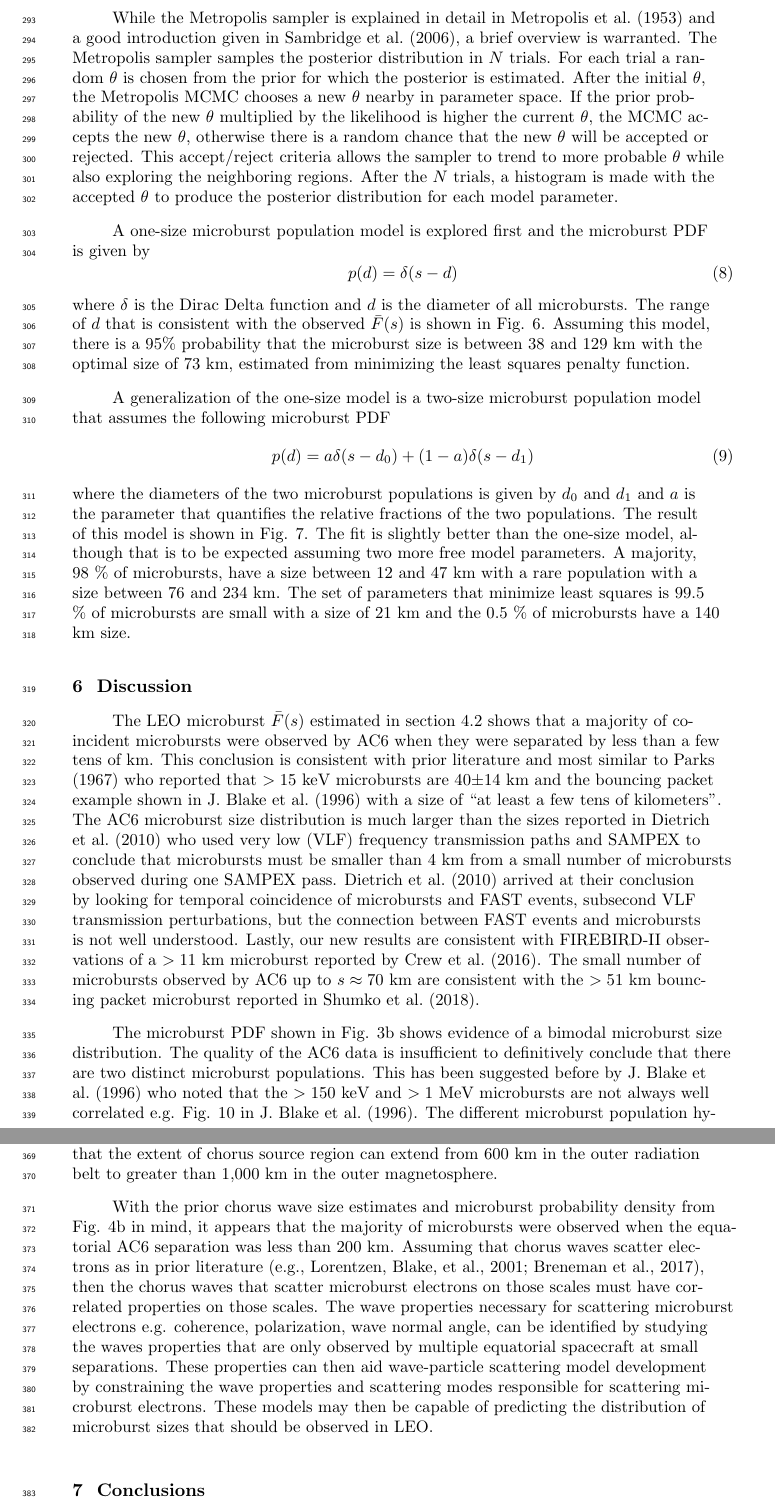
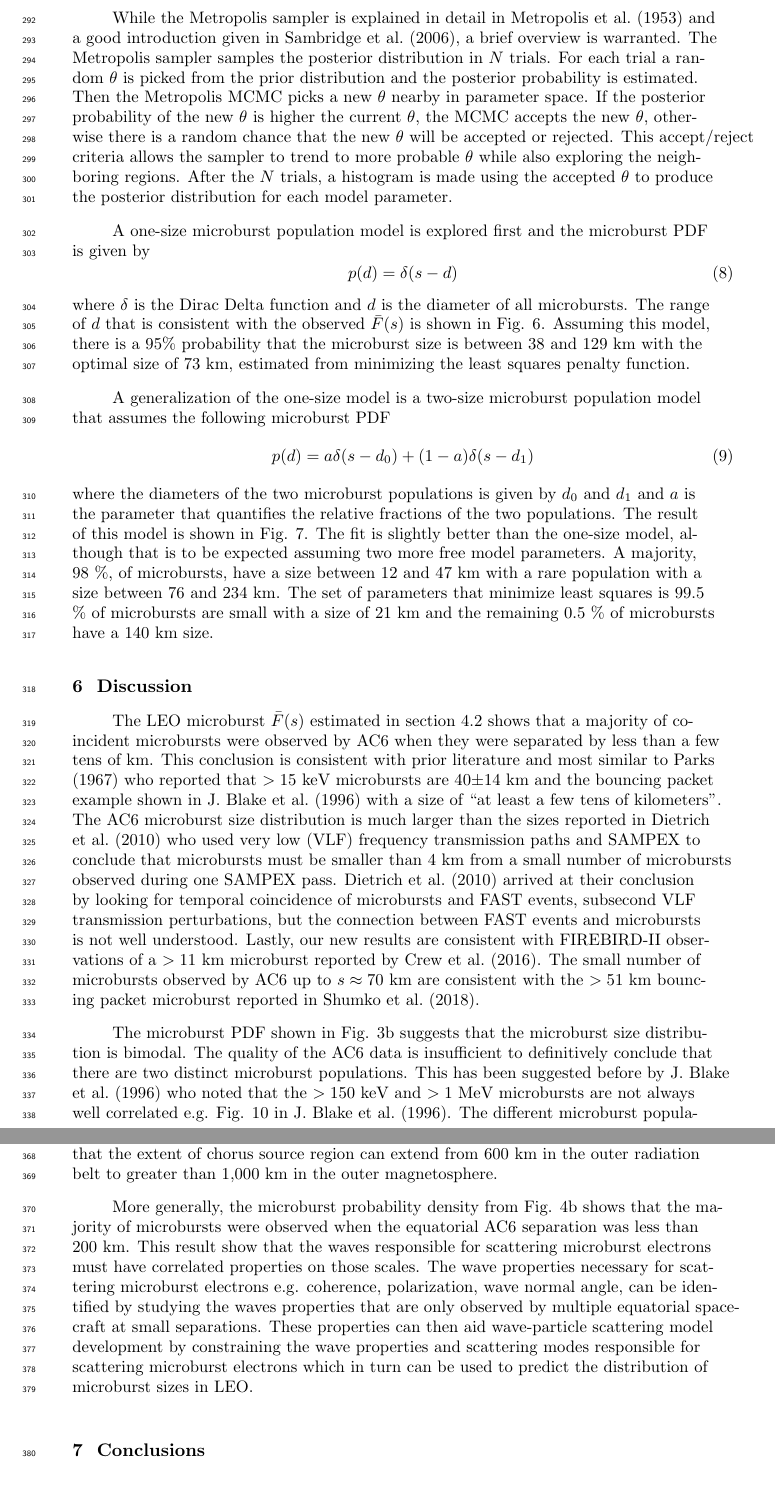
Before and after one commit to mshumko/ac6_microburst_scale_sizes, a LaTeX document (paper/shumko_ac6_microburst_scale_size.tex): two parts of pages 12 and 15 of 19, joined at a grey line, cut so that both start at the same text. Compiled offline with pdfLaTeX.

Commit message:
More paper edits. Need to go through it once more.

```diff
--- a/paper/shumko_ac6_microburst_scale_size.tex
+++ b/paper/shumko_ac6_microburst_scale_size.tex
@@ -203,7 +204,7 @@ p(\theta | x) = \frac{p(x | \theta) p(\theta)}{p(x)}
 
 With all of the above terminology, the important takeaway is that the posterior distribution for each model parameter is interpreted as the range of $\theta$ consistent with $x$. A 95\% credible interval (CI) is reported here that is interpreted as: assuming a hypothesized $p(\theta, r)$, there is a 95\% probability that the true $\theta$ is inside the CI. To sample the posterior distribution, the $\theta$ parameter space is explored with the Metropolis sampler.
 
-While the Metropolis sampler is explained in detail in \citeA{Metropolis1953} and a good introduction given in \citeA{Sambridge2006}, a brief overview is warranted. The Metropolis sampler samples the posterior distribution in $N$ trials. For each trial a random $\theta$ is chosen from the prior for which the posterior is estimated. After the initial $\theta$, the Metropolis MCMC chooses a new $\theta$ nearby in parameter space. If the prior probability of the new $\theta$ multiplied by the likelihood is higher the current $\theta$, the MCMC accepts the new $\theta$, otherwise there is a random chance that the new $\theta$ will be accepted or rejected. This accept/reject criteria allows the sampler to trend to more probable $\theta$ while also exploring the neighboring regions. After the $N$ trials, a histogram is made with the accepted $\theta$ to produce the posterior distribution for each model parameter.
+While the Metropolis sampler is explained in detail in \citeA{Metropolis1953} and a good introduction given in \citeA{Sambridge2006}, a brief overview is warranted. The Metropolis sampler samples the posterior distribution in $N$ trials. For each trial a random $\theta$ is picked from the prior distribution and the posterior probability is estimated. Then the Metropolis MCMC picks a new $\theta$ nearby in parameter space. If the posterior probability of the new $\theta$ is higher the current $\theta$, the MCMC accepts the new $\theta$, otherwise there is a random chance that the new $\theta$ will be accepted or rejected. This accept/reject criteria allows the sampler to trend to more probable $\theta$ while also exploring the neighboring regions. After the $N$ trials, a histogram is made using the accepted $\theta$ to produce the posterior distribution for each model parameter.
 
 A one-size microburst population model is explored first and the microburst PDF is given by
 \begin{equation}
@@ -213,7 +214,7 @@ p(d) = \delta(s-d)
 A generalization of the one-size model is a two-size microburst population model that assumes the following microburst PDF
 \begin{equation}
 p(d) = a \delta(s-d_0) + (1-a)\delta(s-d_1)
-\end{equation} where the diameters of the two microburst populations is given by $d_0$ and $d_1$ and $a$ is the parameter that quantifies the relative fractions of the two populations. The result of this model is shown in Fig. \ref{fig7}. The fit is slightly better than the one-size model, although that is to be expected assuming two more free model parameters. A majority, $98$ \% of microbursts, have a size between $12$ and $47$ km with a rare population with a size between 76 and 234 km. The set of parameters that minimize least squares is $99.5$ \% of microbursts are small with a size of $21$ km and the $0.5$ \% of microbursts have a 140 km size.
+\end{equation} where the diameters of the two microburst populations is given by $d_0$ and $d_1$ and $a$ is the parameter that quantifies the relative fractions of the two populations. The result of this model is shown in Fig. \ref{fig7}. The fit is slightly better than the one-size model, although that is to be expected assuming two more free model parameters. A majority, $98$ \%, of microbursts, have a size between $12$ and $47$ km with a rare population with a size between 76 and 234 km. The set of parameters that minimize least squares is $99.5$ \% of microbursts are small with a size of $21$ km and the remaining $0.5$ \% of microbursts have a 140 km size.
 
 \begin{figure}
 \includegraphics[width=\textwidth]{fig6.pdf}
@@ -230,5 +231,5 @@ p(d) = a \delta(s-d_0) + (1-a)\delta(s-d_1)
 \section{Discussion} \label{discussion}
 The LEO microburst $\bar{F}(s)$ estimated in section \ref{microburst_distribution} shows that a majority of coincident microbursts were observed by AC6 when they were separated by less than a few tens of km. This conclusion is consistent with prior literature and most similar to \citeA{Parks1967} who reported that $> 15$ keV microbursts are $40 \pm 14$ km and the bouncing packet example shown in \citeA{Blake1996} with a size of ``at least a few tens of kilometers". The AC6 microburst size distribution is much larger than the sizes reported in \citeA{Dietrich2010} who used very low (VLF) frequency transmission paths and SAMPEX to conclude that microbursts must be smaller than 4 km from a small number of microbursts observed during one SAMPEX pass. \citeA{Dietrich2010} arrived at their conclusion by looking for temporal coincidence of microbursts and FAST events, subsecond VLF transmission perturbations, but the connection between FAST events and microbursts is not well understood. Lastly, our new results are consistent with FIREBIRD-II observations of a $> 11$ km microburst reported by \citeA{Crew2016}. The small number of microbursts observed by AC6 up to $s \approx 70$ km are consistent with the $> 51$ km bouncing packet microburst reported in \citeA{Shumko2018a}.
 
-The microburst PDF shown in Fig. \ref{fig3}b shows evidence of a bimodal microburst size distribution. The quality of the AC6 data is insufficient to definitively conclude that there are two distinct microburst populations. This has been suggested before by \citeA{Blake1996} who noted that the $> 150$ keV and $> 1$ MeV microbursts are not always well correlated e.g. Fig. 10 in \citeA{Blake1996}. The different microburst population hypothesis can be better tested with an AC6-like mission with better energy resolution and homogeneous MLT coverage.
+The microburst PDF shown in Fig. \ref{fig3}b suggests that the microburst size distribution is bimodal. The quality of the AC6 data is insufficient to definitively conclude that there are two distinct microburst populations. This has been suggested before by \citeA{Blake1996} who noted that the $> 150$ keV and $> 1$ MeV microbursts are not always well correlated e.g. Fig. 10 in \citeA{Blake1996}. The different microburst population hypothesis can be better tested with an AC6-like mission with better energy resolution and homogeneous MLT coverage.
 
@@ -236,6 +237,6 @@ The model results from section \ref{model_section} emphasize that care must be t
 
 The equatorial microburst $\bar{F}(s)$ estimated in section \ref{microburst_distribution} can be compared to prior multi-point measurements of chorus source sizes made near the magnetic equator. The International Sun-Earth Explorers (ISEE 1 and 2) were used by \citeA{Gurnett1979} to make one of the first direct chorus source scale measurements. \citeA{Gurnett1979} estimated that the wave power correlation scale was on the order of a few hundred km across the background magnetic field. Using the Cluster Wide Band Data measurements \citeA{Santolik2003} found the correlation scale of whistler mode chorus waves to be around 100 km near the source region at $L \approx 4$ and midnight MLT sector. Furthermore, \citeA{Turner2017} used the four satellites comprising the Magnetospheric Multiscale Mission and found that rising tone whistler mode chorus elements were phase coherent up to 70 km at $L \approx 8$. Lastly, \citeA{Agapitov2010, Agapitov2011b, Agapitov2017a, Agapitov2018} used multiple sets of spacecraft missions with wave measurements near the chorus source region to statistically show that the extent of chorus source region can extend from 600 km in the outer radiation belt to greater than 1,000 km in the outer magnetosphere.
 
-With the prior chorus wave size estimates and microburst probability density from Fig. \ref{fig4}b in mind, it appears that the majority of microbursts were observed when the equatorial AC6 separation was less than $200$ km. Assuming that chorus waves scatter electrons as in prior literature \cite<e.g.,>[]{Lorentzen2001a, Breneman2017}, then the chorus waves that scatter microburst electrons on those scales must have correlated properties on those scales. The wave properties necessary for scattering microburst electrons e.g. coherence, polarization, wave normal angle, can be identified by studying the waves properties that are only observed by multiple equatorial spacecraft at small separations. These properties can then aid wave-particle scattering model development by constraining the wave properties and scattering modes responsible for scattering microburst electrons. These models may then be capable of predicting the distribution of microburst sizes that should be observed in LEO.
+More generally, the microburst probability density from Fig. \ref{fig4}b shows that the majority of microbursts were observed when the equatorial AC6 separation was less than $200$ km. This result show that the waves responsible for scattering microburst electrons must have correlated properties on those scales. The wave properties necessary for scattering microburst electrons e.g. coherence, polarization, wave normal angle, can be identified by studying the waves properties that are only observed by multiple equatorial spacecraft at small separations. These properties can then aid wave-particle scattering model development by constraining the wave properties and scattering modes responsible for scattering microburst electrons which in turn can be used to predict the distribution of microburst sizes in LEO.
 
 \section{Conclusions}
```
Also changed, not shown: paper/shumko_ac6_microburst_scale_size.pdf, paper/shumko_ac6_microburst_scale_size.tex (7 more changed lines), 2 other files.
